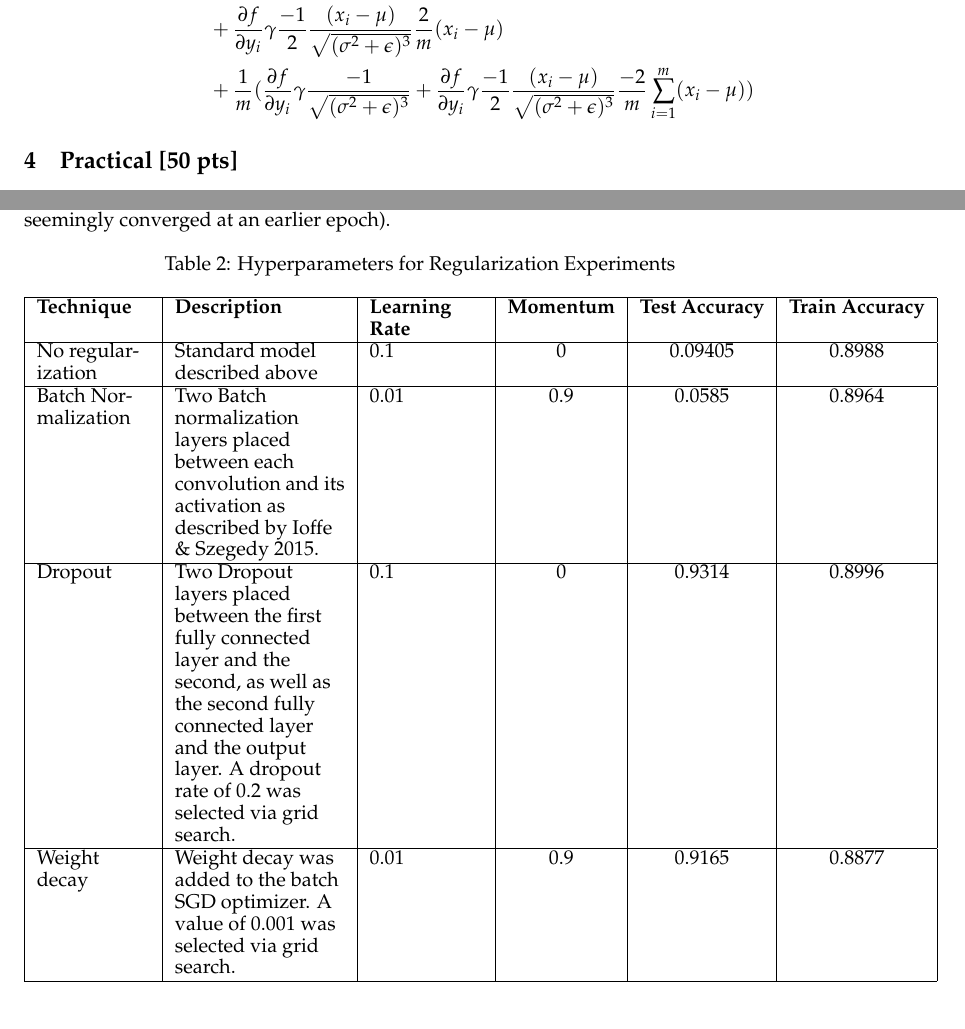
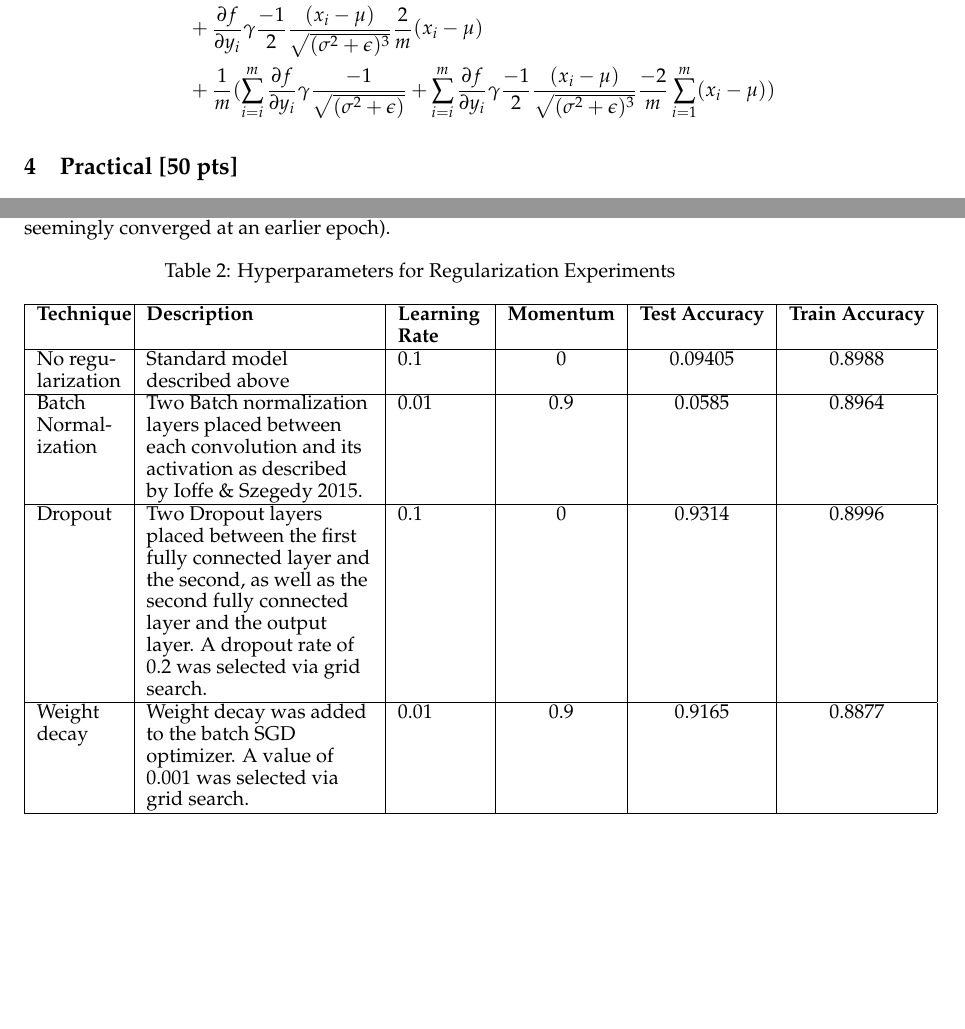
Before and after one commit to mitkrieg/dl-assignment-1, a LaTeX document (report/a2-report.tex): two parts of pages 2 and 3 of 4, joined at a grey line, cut so that both start at the same text, the shorter picture padded with empty space. Compiled offline with pdfLaTeX.

Commit message:
equation fix

```diff
--- a/report/a2-report.tex
+++ b/report/a2-report.tex
@@ -8,7 +8,7 @@
 
 
 \title{CS5787: Exercises 1 \\ \begin{small}\url{https://github.com/mitkrieg/dl-assignment-1/tree/main}\end{small}}
-\author{Mitchell Krieger \\ mak483 \and \textbf{Meitong (Estelle) He} \\ mh2585}
+\author{Mitchell Krieger \\ mak483 \and \textbf{Meitong He} \\ mh2585 \\ (Dropped Class)}
 \hypersetup{urlbordercolor=blue, linkcolor=blue, colorlinks=true}
 
 \date{September 12, 2024}
@@ -87,7 +87,8 @@ Adding all the layers together we get 2800 + 180200 + 720400 = 903400 total para
             \frac{\partial f}{\partial x_i} &= \frac{\partial f}{\partial \widehat{x_i}}\frac{1}{\sqrt{\sigma^2+\epsilon}} + \frac{\partial f}{\partial \sigma^2}\frac{2}{m}(x_i-\mu) + \frac{1}{m}\frac{\partial f}{\partial \mu}\\
             \frac{\partial f}{\partial x_i} &= \frac{\partial f}{\partial y_i} \gamma \frac{1}{\sqrt{\sigma^2+\epsilon}} \\
             &\quad+ \frac{\partial f}{\partial y_i} \gamma \frac{-1}{2} \frac{(x_i-\mu)}{\sqrt{(\sigma^2 + \epsilon)^3}} \frac{2}{m}(x_i-\mu) \\
-            &\quad+ \frac{1}{m}(\frac{\partial f}{\partial y_i} \gamma \frac{-1}{\sqrt{(\sigma^2+\epsilon)^3}} + \frac{\partial f}{\partial y_i} \gamma \frac{-1}{2} \frac{(x_i-\mu)}{\sqrt{(\sigma^2 + \epsilon)^3}} \frac{-2}{m} \sum_{i=1}^{m}(x_i - \mu) )
+            &\quad+ \frac{1}{m}(\sum_{i=i}^{m}\frac{\partial f}{\partial y_i} \gamma \frac{-1}{\sqrt{(\sigma^2+\epsilon)}}
+            + \sum_{i=i}^{m}\frac{\partial f}{\partial y_i} \gamma \frac{-1}{2} \frac{(x_i-\mu)}{\sqrt{(\sigma^2 + \epsilon)^3}} \frac{-2}{m} \sum_{i=1}^{m}(x_i - \mu) )
         \end{aligned}
     \end{equation*}
 \end{enumerate}
@@ -132,7 +133,7 @@ For this experiment, we tuned hyperparameters via a grid search training over po
     \centering
     \caption{Hyperparameters for Regularization Experiments}
     \label{tab:lenet5}
-    \begin{tabular}{|p{2cm}|p{3cm}|p{2cm}|c|c|c|}
+    \begin{tabular}{|p{1.5cm}|p{4cm}|p{1.5cm}|c|c|c|}
         \hline
         \textbf{Technique}      & \textbf{Description}  & \textbf{Learning Rate}    & \textbf{Momentum}  & \textbf{Test Accuracy} & \textbf{Train Accuracy}\\
         \hline
```
Also changed, not shown: report/a2-report.pdf.
